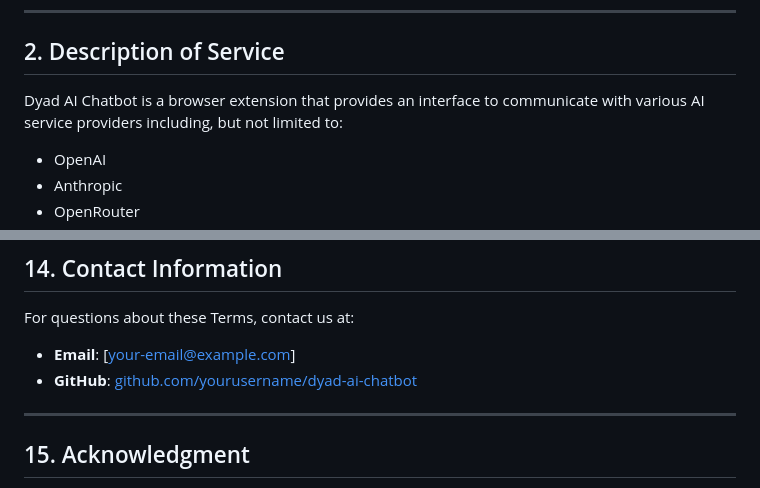
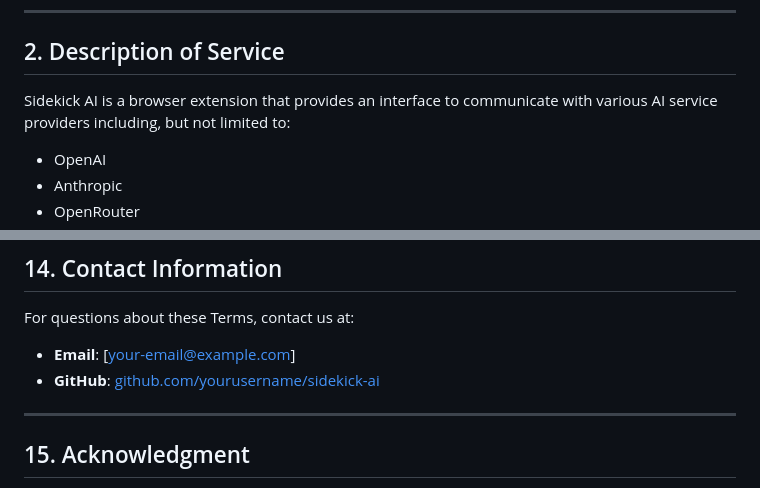
Before and after one commit to asikmydeen/Sidekick-AI, a Markdown page: TERMS_OF_SERVICE.md, 2 parts joined by grey strips. Rendered like a GitHub page.

Commit message:
docs: Rename Dyad AI to Sidekick AI in ToS

```diff
--- a/TERMS_OF_SERVICE.md
+++ b/TERMS_OF_SERVICE.md
@@ -10,7 +10,7 @@ By installing, accessing, or using the Sidekick AI Chrome extension ("the Extens
 
 ## 2. Description of Service
 
-Dyad AI Chatbot is a browser extension that provides an interface to communicate with various AI service providers including, but not limited to:
+Sidekick AI is a browser extension that provides an interface to communicate with various AI service providers including, but not limited to:
 
 - OpenAI
 - Anthropic
@@ -171,7 +171,7 @@ These Terms constitute the entire agreement between you and us regarding the use
 For questions about these Terms, contact us at:
 
 - **Email**: [your-email@example.com]
-- **GitHub**: [github.com/yourusername/dyad-ai-chatbot](https://github.com/yourusername/dyad-ai-chatbot)
+- **GitHub**: [github.com/yourusername/sidekick-ai](https://github.com/yourusername/sidekick-ai)
 
 ---
 
```
